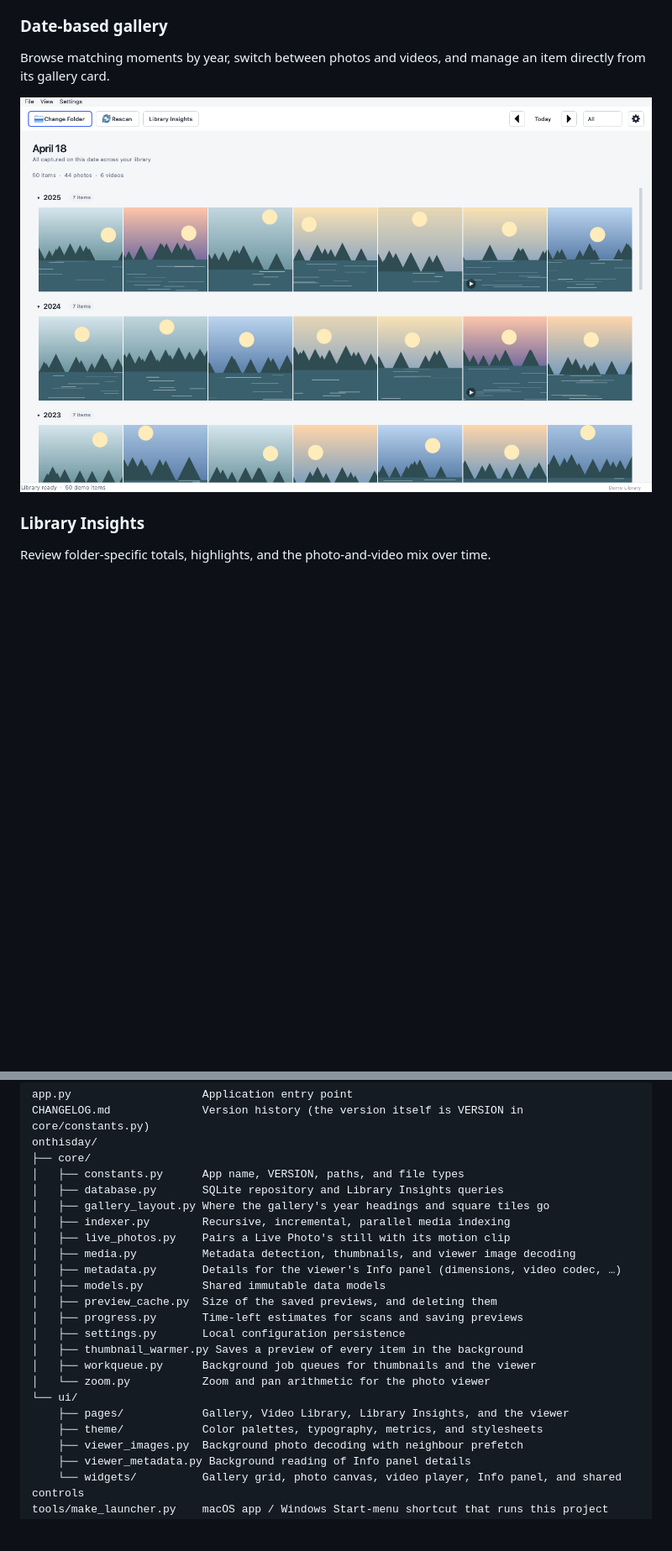
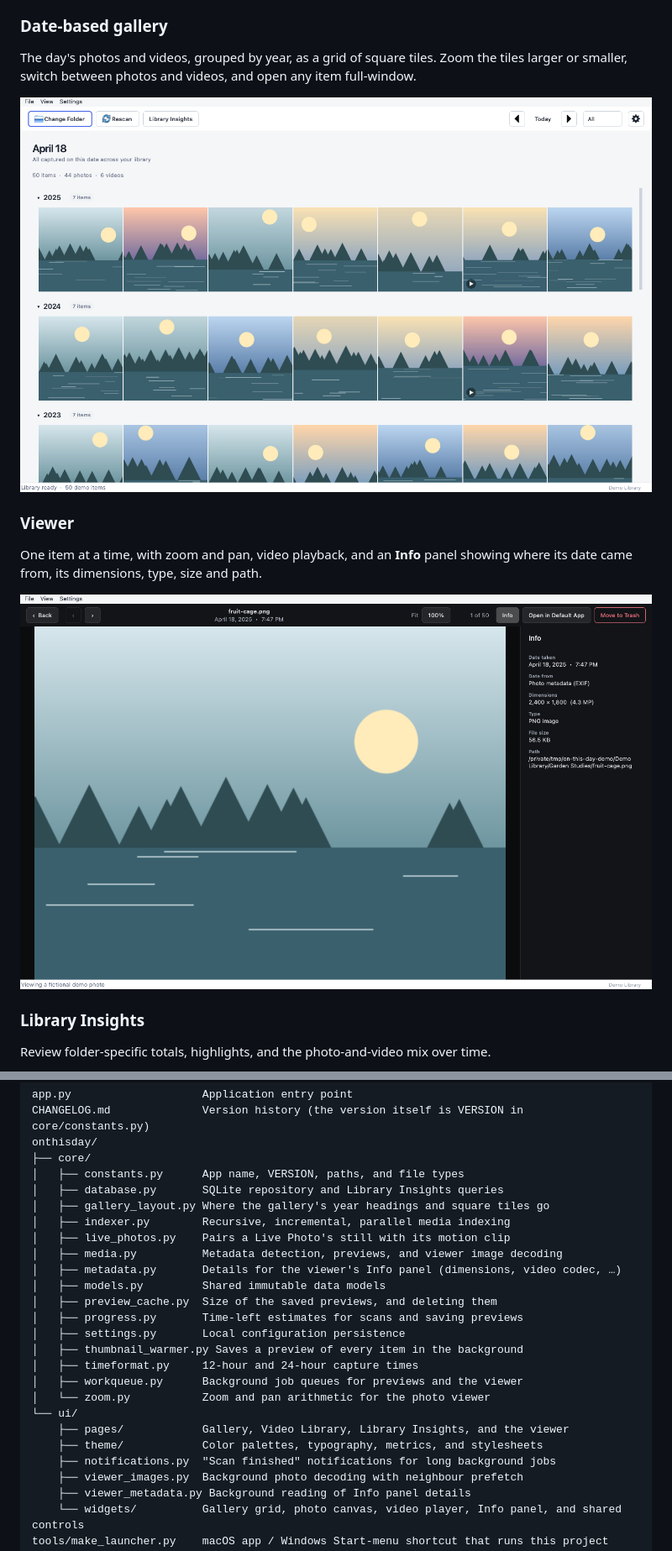
Before and after one commit to bardakanian/on-this-day-photo-viewer, a Markdown page: README.md, 2 parts joined by grey strips. Shown at 84% size. Drawn GitHub-style; pictures changed too: assets/screenshots/viewer.png (added); blank space fills up the shorter version.

```diff
--- a/README.md
+++ b/README.md
@@ -48,10 +48,17 @@ personal media, real library paths, or embedded metadata. Regenerate them with
 
 ### Date-based gallery
 
-Browse matching moments by year, switch between photos and videos, and manage an
-item directly from its gallery card.
+The day's photos and videos, grouped by year, as a grid of square tiles. Zoom the
+tiles larger or smaller, switch between photos and videos, and open any item full-window.
 
-![On This Day gallery with synthetic demo artwork](assets/screenshots/gallery.png)
+![On This Day gallery of square tiles, showing synthetic demo artwork grouped by year](assets/screenshots/gallery.png)
+
+### Viewer
+
+One item at a time, with zoom and pan, video playback, and an **Info** panel showing
+where its date came from, its dimensions, type, size and path.
+
+![The viewer showing a synthetic demo photo with the Info panel open](assets/screenshots/viewer.png)
 
 ### Library Insights
 
@@ -427,18 +443,20 @@ onthisday/
 │   ├── gallery_layout.py Where the gallery's year headings and square tiles go
 │   ├── indexer.py        Recursive, incremental, parallel media indexing
 │   ├── live_photos.py    Pairs a Live Photo's still with its motion clip
-│   ├── media.py          Metadata detection, thumbnails, and viewer image decoding
+│   ├── media.py          Metadata detection, previews, and viewer image decoding
 │   ├── metadata.py       Details for the viewer's Info panel (dimensions, video codec, …)
 │   ├── models.py         Shared immutable data models
 │   ├── preview_cache.py  Size of the saved previews, and deleting them
 │   ├── progress.py       Time-left estimates for scans and saving previews
 │   ├── settings.py       Local configuration persistence
 │   ├── thumbnail_warmer.py Saves a preview of every item in the background
-│   ├── workqueue.py      Background job queues for thumbnails and the viewer
+│   ├── timeformat.py     12-hour and 24-hour capture times
+│   ├── workqueue.py      Background job queues for previews and the viewer
 │   └── zoom.py           Zoom and pan arithmetic for the photo viewer
 └── ui/
     ├── pages/            Gallery, Video Library, Library Insights, and the viewer
     ├── theme/            Color palettes, typography, metrics, and stylesheets
+    ├── notifications.py  "Scan finished" notifications for long background jobs
     ├── viewer_images.py  Background photo decoding with neighbour prefetch
     ├── viewer_metadata.py Background reading of Info panel details
     └── widgets/          Gallery grid, photo canvas, video player, Info panel, and shared controls
```
Also changed, not shown: other parts of README.md (+15 -6 lines), CHANGELOG.md (+2 -1 lines), assets/screenshots/settings.png (added), assets/screenshots/video-library.png, 3 other files.
